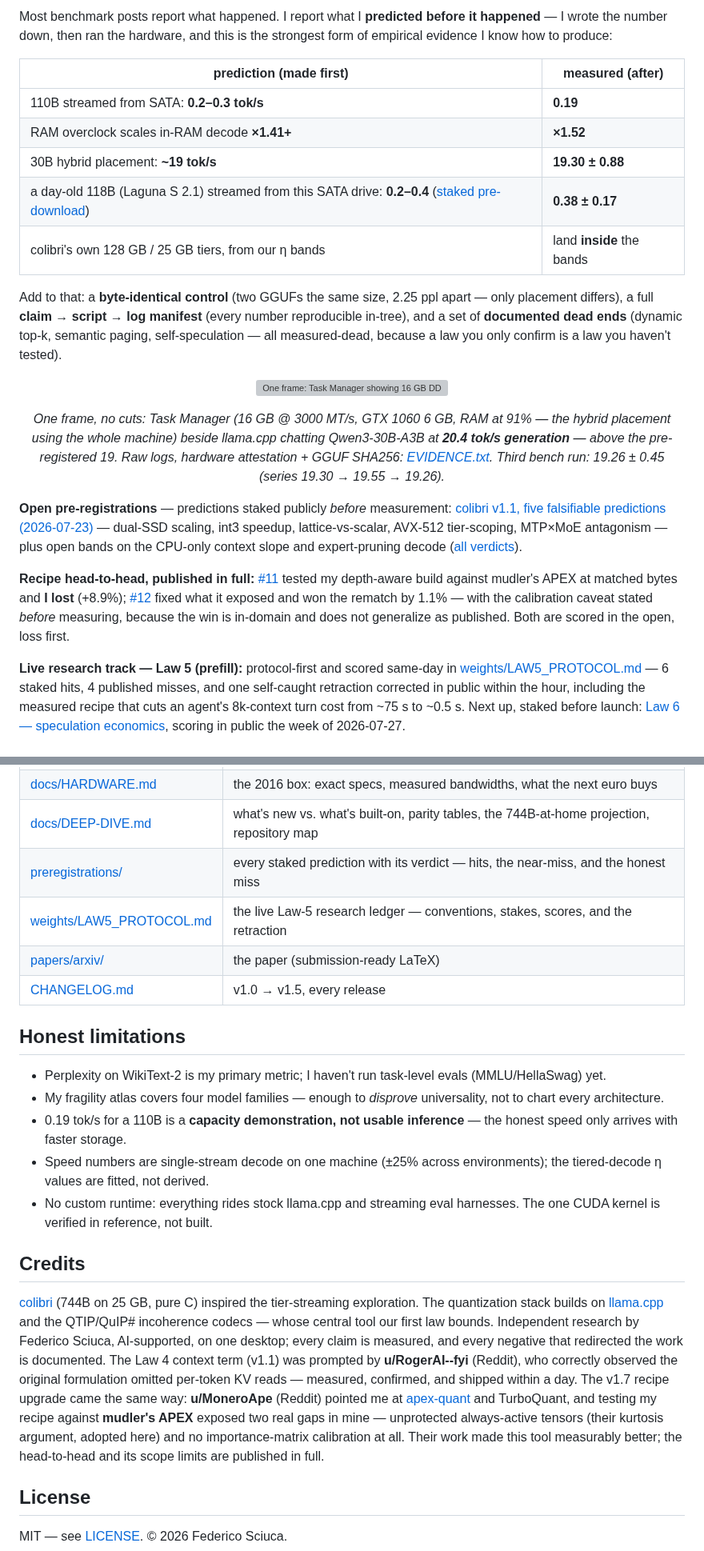
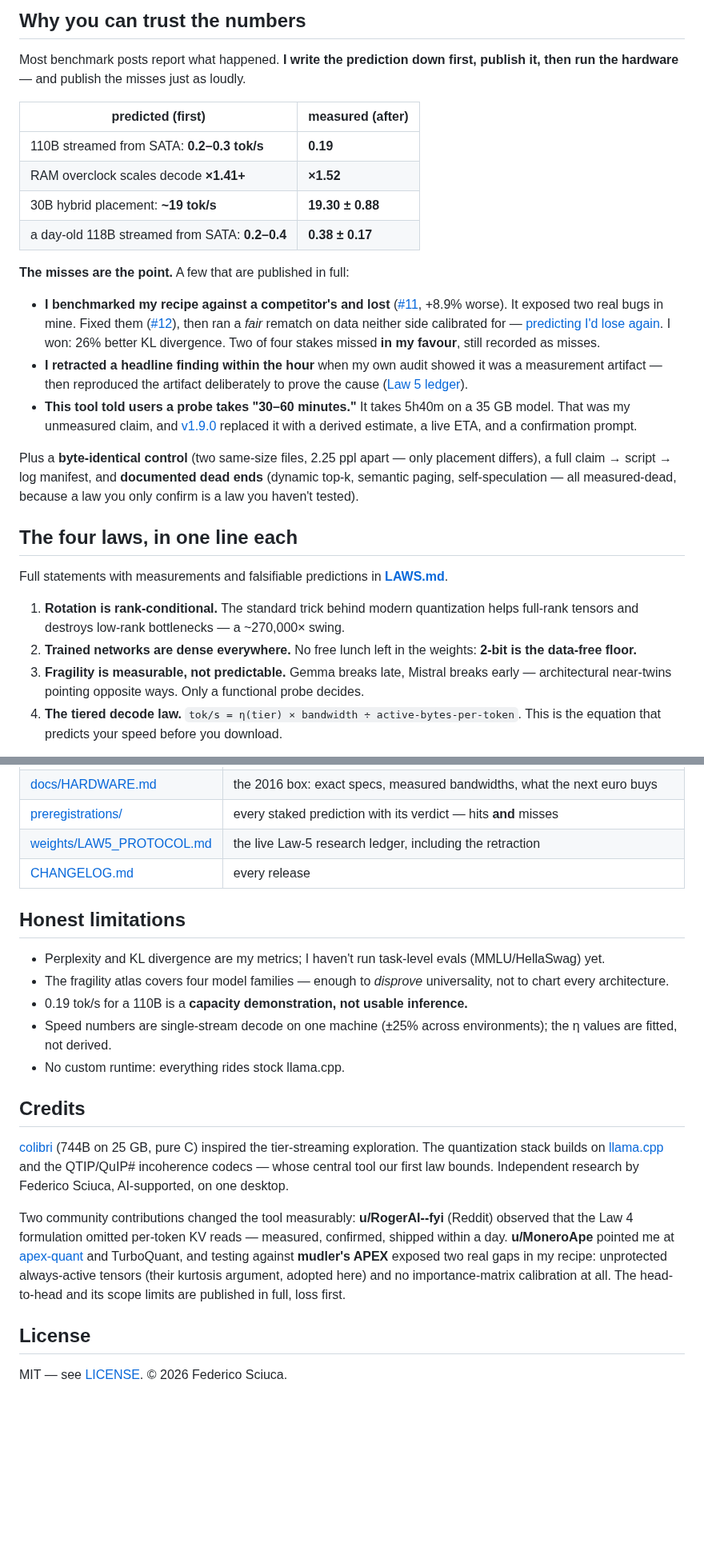
Before and after one commit to FedericoTs/quantprobe, a Markdown page: README.md, 2 parts joined by grey strips. Shown at 80% size. Rendered like a GitHub page; blank space fills up the shorter version; grey boxes are pictures that could not be loaded.

```diff
--- a/README.md
+++ b/README.md
@@ -36,23 +62,29 @@ My 2016 desktop can't run frontier models the way a datacenter does — so inste
 
-Most benchmark posts report what happened. I report what I **predicted before it happened** — I wrote the number down, then ran the hardware, and this is the strongest form of empirical evidence I know how to produce:
+## Why you can trust the numbers
 
-| prediction (made first) | measured (after) |
+Most benchmark posts report what happened. **I write the prediction down first, publish it, then run the hardware** — and publish the misses just as loudly.
+
+| predicted (first) | measured (after) |
 |---|---|
 | 110B streamed from SATA: **0.2–0.3 tok/s** | **0.19** |
-| RAM overclock scales in-RAM decode **×1.41+** | **×1.52** |
+| RAM overclock scales decode **×1.41+** | **×1.52** |
 | 30B hybrid placement: **~19 tok/s** | **19.30 ± 0.88** |
-| a day-old 118B (Laguna S 2.1) streamed from this SATA drive: **0.2–0.4** ([staked pre-download](preregistrations/2026-07-23-laguna-s-2.1-on-2016-desktop.md)) | **0.38 ± 0.17** |
-| colibri's own 128 GB / 25 GB tiers, from our η bands | land **inside** the bands |
+| a day-old 118B streamed from SATA: **0.2–0.4** | **0.38 ± 0.17** |
 
-Add to that: a **byte-identical control** (two GGUFs the same size, 2.25 ppl apart — only placement differs), a full **claim → script → log manifest** (every number reproducible in-tree), and a set of **documented dead ends** (dynamic top-k, semantic paging, self-speculation — all measured-dead, because a law you only confirm is a law you haven't tested).
+**The misses are the point.** A few that are published in full:
 
-<p align="center"><img src="weights/data/validation_19tok/live_run_20tps.png" width="880" alt="One frame: Task Manager showing 16 GB DDR4-3000 and the GTX 1060 6GB beside llama.cpp chatting Qwen3-30B-A3B live at 20.4 tok/s generation"></p>
-<p align="center"><em>One frame, no cuts: Task Manager (16 GB @ 3000 MT/s, GTX 1060 6 GB, RAM at 91% — the hybrid placement using the whole machine) beside llama.cpp chatting Qwen3-30B-A3B at <b>20.4 tok/s generation</b> — above the pre-registered 19. Raw logs, hardware attestation + GGUF SHA256: <a href="weights/data/validation_19tok/EVIDENCE.txt">EVIDENCE.txt</a>. Third bench run: 19.26 ± 0.45 (series 19.30 → 19.55 → 19.26).</em></p>
+- **I benchmarked my recipe against a competitor's and lost** ([#11](preregistrations/2026-07-25-apex-vs-probe-depthaware.md), +8.9% worse). It exposed two real bugs in mine. Fixed them ([#12](preregistrations/2026-07-25-recipe-upgrade-shexp-imatrix.md)), then ran a *fair* rematch on data neither side calibrated for — [predicting I'd lose again](preregistrations/2026-07-26-apex-rematch-ood-kl.md). I won: 26% better KL divergence. Two of four stakes missed **in my favour**, still recorded as misses.
+- **I retracted a headline finding within the hour** when my own audit showed it was a measurement artifact — then reproduced the artifact deliberately to prove the cause ([Law 5 ledger](weights/LAW5_PROTOCOL.md)).
+- **This tool told users a probe takes "30–60 minutes."** It takes 5h40m on a 35 GB model. That was my unmeasured claim, and [v1.9.0](CHANGELOG.md) replaced it with a derived estimate, a live ETA, and a confirmation prompt.
 
-**Open pre-registrations** — predictions staked publicly *before* measurement: [colibri v1.1, five falsifiable predictions (2026-07-23)](preregistrations/2026-07-23-colibri-v1.1.md) — dual-SSD scaling, int3 speedup, lattice-vs-scalar, AVX-512 tier-scoping, MTP×MoE antagonism — plus open bands on the CPU-only context slope and expert-pruning decode ([all verdicts](preregistrations/)).
+Plus a **byte-identical control** (two same-size files, 2.25 ppl apart — only placement differs), a full claim → script → log manifest, and **documented dead ends** (dynamic top-k, semantic paging, self-speculation — all measured-dead, because a law you only confirm is a law you haven't tested).
 
-**Recipe head-to-head, published in full:** [#11](preregistrations/2026-07-25-apex-vs-probe-depthaware.md) tested my depth-aware build against mudler's APEX at matched bytes and **I lost** (+8.9%); [#12](preregistrations/2026-07-25-recipe-upgrade-shexp-imatrix.md) fixed what it exposed and won the rematch by 1.1% — with the calibration caveat stated *before* measuring, because the win is in-domain and does not generalize as published. Both are scored in the open, loss first.
+## The four laws, in one line each
 
-**Live research track — Law 5 (prefill):** protocol-first and scored same-day in [weights/LAW5_PROTOCOL.md](weights/LAW5_PROTOCOL.md) — 6 staked hits, 4 published misses, and one self-caught retraction corrected in public within the hour, including the measured recipe that cuts an agent's 8k-context turn cost from ~75 s to ~0.5 s. Next up, staked before launch: [Law 6 — speculation economics](preregistrations/2026-07-24-law6-speculation-economics.md), scoring in public the week of 2026-07-27.
+Full statements with measurements and falsifiable predictions in **[LAWS.md](LAWS.md)**.
 
+1. **Rotation is rank-conditional.** The standard trick behind modern quantization helps full-rank tensors and destroys low-rank bottlenecks — a ~270,000× swing.
+2. **Trained networks are dense everywhere.** No free lunch left in the weights: **2-bit is the data-free floor.**
+3. **Fragility is measurable, not predictable.** Gemma breaks late, Mistral breaks early — architectural near-twins pointing opposite ways. Only a functional probe decides.
+4. **The tiered decode law.** `tok/s = η(tier) × bandwidth ÷ active-bytes-per-token`. This is the equation that predicts your speed before you download.
 
@@ -111,22 +125,21 @@ The loop is self-validating: `plan` predicted 17.5 for a file we then measured a
 | [docs/HARDWARE.md](docs/HARDWARE.md) | the 2016 box: exact specs, measured bandwidths, what the next euro buys |
-| [docs/DEEP-DIVE.md](docs/DEEP-DIVE.md) | what's new vs. what's built-on, parity tables, the 744B-at-home projection, repository map |
-| [preregistrations/](preregistrations/) | every staked prediction with its verdict — hits, the near-miss, and the honest miss |
-| [weights/LAW5_PROTOCOL.md](weights/LAW5_PROTOCOL.md) | the live Law-5 research ledger — conventions, stakes, scores, and the retraction |
-| [papers/arxiv/](papers/arxiv/) | the paper (submission-ready LaTeX) |
-| [CHANGELOG.md](CHANGELOG.md) | v1.0 → v1.5, every release |
+| [preregistrations/](preregistrations/) | every staked prediction with its verdict — hits **and** misses |
+| [weights/LAW5_PROTOCOL.md](weights/LAW5_PROTOCOL.md) | the live Law-5 research ledger, including the retraction |
+| [CHANGELOG.md](CHANGELOG.md) | every release |
 
 ## Honest limitations
 
-- Perplexity on WikiText-2 is my primary metric; I haven't run task-level evals (MMLU/HellaSwag) yet.
-- My fragility atlas covers four model families — enough to *disprove* universality, not to chart every architecture.
-- 0.19 tok/s for a 110B is a **capacity demonstration, not usable inference** — the honest speed only arrives with faster storage.
-- Speed numbers are single-stream decode on one machine (±25% across environments); the tiered-decode η values are fitted, not derived.
-- No custom runtime: everything rides stock llama.cpp and streaming eval harnesses. The one CUDA kernel is verified in reference, not built.
-
+- Perplexity and KL divergence are my metrics; I haven't run task-level evals (MMLU/HellaSwag) yet.
+- The fragility atlas covers four model families — enough to *disprove* universality, not to chart every architecture.
+- 0.19 tok/s for a 110B is a **capacity demonstration, not usable inference.**
+- Speed numbers are single-stream decode on one machine (±25% across environments); the η values are fitted, not derived.
+- No custom runtime: everything rides stock llama.cpp.
 
 ## Credits
 
-[colibri](https://github.com/JustVugg/colibri) (744B on 25 GB, pure C) inspired the tier-streaming exploration. The quantization stack builds on [llama.cpp](https://github.com/ggml-org/llama.cpp) and the QTIP/QuIP# incoherence codecs — whose central tool our first law bounds. Independent research by Federico Sciuca, AI-supported, on one desktop; every claim is measured, and every negative that redirected the work is documented. The Law 4 context term (v1.1) was prompted by **u/RogerAI--fyi** (Reddit), who correctly observed the original formulation omitted per-token KV reads — measured, confirmed, and shipped within a day. The v1.7 recipe upgrade came the same way: **u/MoneroApe** (Reddit) pointed me at [apex-quant](https://github.com/localai-org/apex-quant) and TurboQuant, and testing my recipe against **mudler's APEX** exposed two real gaps in mine — unprotected always-active tensors (their kurtosis argument, adopted here) and no importance-matrix calibration at all. Their work made this tool measurably better; the head-to-head and its scope limits are published in full.
+[colibri](https://github.com/JustVugg/colibri) (744B on 25 GB, pure C) inspired the tier-streaming exploration. The quantization stack builds on [llama.cpp](https://github.com/ggml-org/llama.cpp) and the QTIP/QuIP# incoherence codecs — whose central tool our first law bounds. Independent research by Federico Sciuca, AI-supported, on one desktop.
+
+Two community contributions changed the tool measurably: **u/RogerAI--fyi** (Reddit) observed that the Law 4 formulation omitted per-token KV reads — measured, confirmed, shipped within a day. **u/MoneroApe** pointed me at [apex-quant](https://github.com/localai-org/apex-quant) and TurboQuant, and testing against **mudler's APEX** exposed two real gaps in my recipe: unprotected always-active tensors (their kurtosis argument, adopted here) and no importance-matrix calibration at all. The head-to-head and its scope limits are published in full, loss first.
 
 ## License
 
```
Also changed, not shown: other parts of README.md (+64 -56 lines), QUICKSTART.md (+39 -15 lines).
